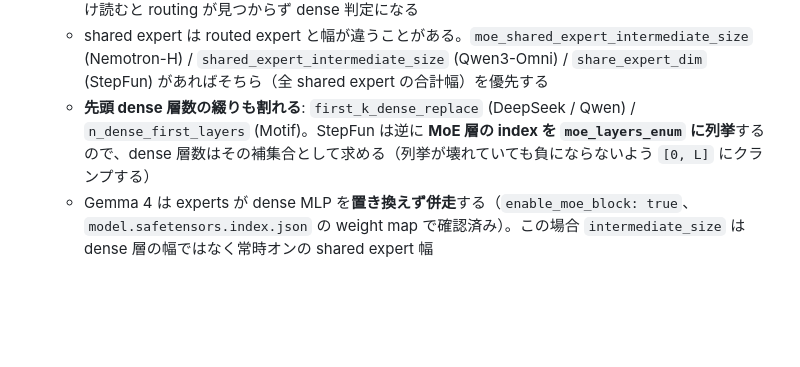
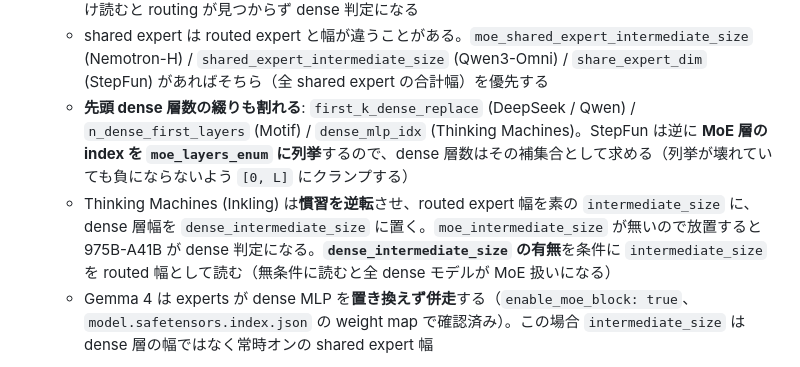
Before and after one commit to penta2himajin/openridge, a Markdown page: docs/data-sources.md, the part around the change. Rendered like a GitHub page; blank space fills up the shorter version.

Commit message:
docs: record Inkling's inverted MoE config naming

```diff
--- a/docs/data-sources.md
+++ b/docs/data-sources.md
@@ -118,7 +118,8 @@ GET https://huggingface.co/api/models/<owner>/<repo>
    - **`num_experts` / `n_routed_experts` / `moe_num_experts` は expert プールの総数**であって per-token 数ではない。取り違えると sparsity 分だけ過大評価する（Gemma 4 なら 128 vs 8）
    - マルチモーダルモデルは LLM config を wrapper の下に埋める: `text_config` (Gemma 4 / Step 3.7) / `llm_config` (Nemotron Omni) / `thinker_config.text_config` (Qwen3-Omni)。トップレベルだけ読むと routing が見つからず dense 判定になる
    - shared expert は routed expert と幅が違うことがある。`moe_shared_expert_intermediate_size` (Nemotron-H) / `shared_expert_intermediate_size` (Qwen3-Omni) / `share_expert_dim` (StepFun) があればそちら（全 shared expert の合計幅）を優先する
-   - **先頭 dense 層数の綴りも割れる**: `first_k_dense_replace` (DeepSeek / Qwen) / `n_dense_first_layers` (Motif)。StepFun は逆に **MoE 層の index を `moe_layers_enum` に列挙**するので、dense 層数はその補集合として求める（列挙が壊れていても負にならないよう `[0, L]` にクランプする）
+   - **先頭 dense 層数の綴りも割れる**: `first_k_dense_replace` (DeepSeek / Qwen) / `n_dense_first_layers` (Motif) / `dense_mlp_idx` (Thinking Machines)。StepFun は逆に **MoE 層の index を `moe_layers_enum` に列挙**するので、dense 層数はその補集合として求める（列挙が壊れていても負にならないよう `[0, L]` にクランプする）
+   - Thinking Machines (Inkling) は**慣習を逆転**させ、routed expert 幅を素の `intermediate_size` に、dense 層幅を `dense_intermediate_size` に置く。`moe_intermediate_size` が無いので放置すると 975B-A41B が dense 判定になる。**`dense_intermediate_size` の有無**を条件に `intermediate_size` を routed 幅として読む（無条件に読むと全 dense モデルが MoE 扱いになる）
    - Gemma 4 は experts が dense MLP を**置き換えず併走**する（`enable_moe_block: true`、`model.safetensors.index.json` の weight map で確認済み）。この場合 `intermediate_size` は dense 層の幅ではなく常時オンの shared expert 幅
 
    **推定が効かない構造**: Nemotron-H 系の Mamba-2 / MoE ハイブリッドは大半の層が Mamba で、`num_hidden_layers` から attention / MoE 層数を導けない。この系統は推定を諦めて `moe_overrides.json` に実測値を置く。
```
